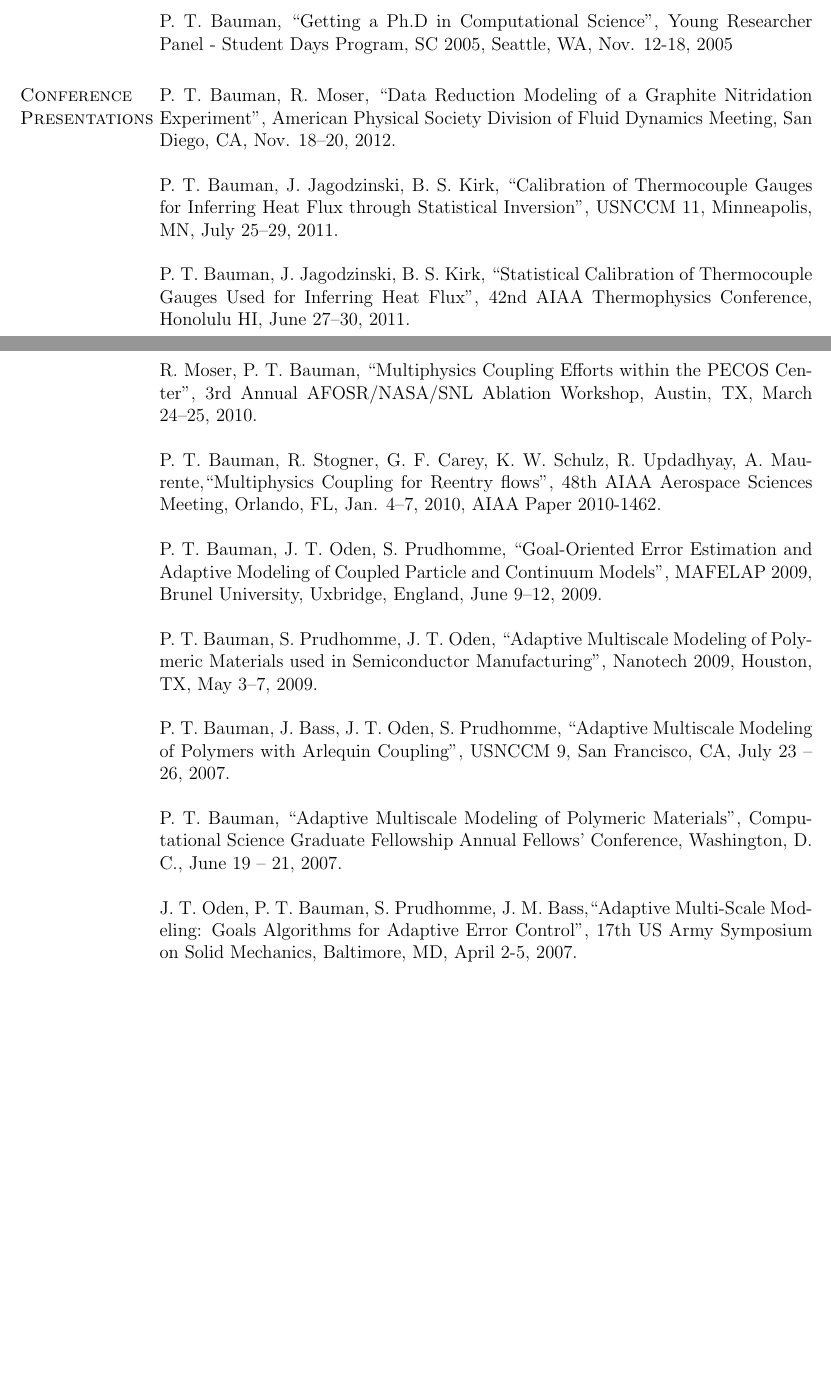
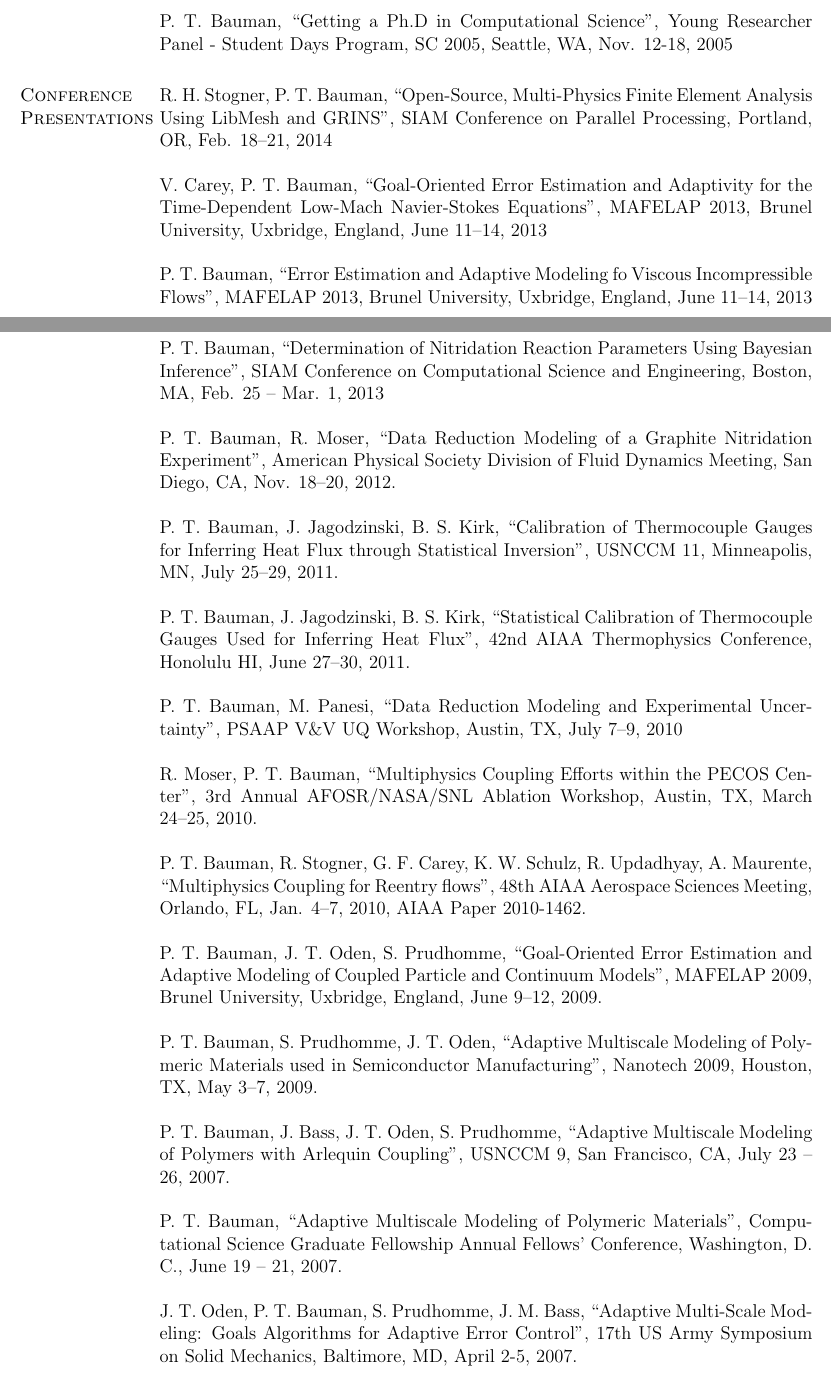
Before and after one commit to pbauman/vita, a LaTeX CV (cv.tex, which reads talks.tex): two parts of pages 4 and 5 of 7, joined at a grey line, cut so that both start at the same text, the shorter picture padded with empty space. Compiled offline with pdfLaTeX.

Commit message:
Separated talks into standalone file

```diff
--- a/cv.tex
+++ b/cv.tex
@@ -297,46 +297,4 @@ August 2012
 %==============================================================================
 \section{Conference Presentations}
 %
-P. T. Bauman, R. Moser, ``Data Reduction Modeling of a Graphite Nitridation Experiment",
-American Physical Society Division of Fluid Dynamics Meeting, San Diego, CA, Nov. 18--20, 2012.
-
-\blankline
-
-P. T. Bauman,  J. Jagodzinski, B. S. Kirk, ``Calibration of Thermocouple Gauges for Inferring Heat Flux through Statistical Inversion", USNCCM 11,
-Minneapolis, MN, July 25--29, 2011.
-
-\blankline
-
-P. T. Bauman, J. Jagodzinski, B. S. Kirk, ``Statistical Calibration of Thermocouple Gauges Used for Inferring Heat Flux", 42nd AIAA Thermophysics
-Conference, Honolulu HI, June 27--30, 2011.
-
-\blankline
-
-R. Moser, P. T. Bauman, ``Multiphysics Coupling Efforts within the PECOS Center", 3rd Annual AFOSR/NASA/SNL Ablation Workshop, Austin, TX, March 24--25, 2010.
-
-\blankline
-
-P. T. Bauman, R. Stogner, G. F. Carey, K. W. Schulz, R. Updadhyay, A. Maurente,``Multiphysics Coupling for Reentry flows", 48th AIAA Aerospace Sciences Meeting, Orlando, FL,  Jan. 4--7, 2010, AIAA Paper 2010-1462.
-
-\blankline
-
-P. T. Bauman, J. T. Oden, S. Prudhomme, ``Goal-Oriented Error Estimation and Adaptive Modeling of Coupled Particle and Continuum Models", MAFELAP 2009, Brunel University, Uxbridge, England, June 9--12, 2009.
-
-\blankline
-
-P. T. Bauman, S. Prudhomme, J. T. Oden, ``Adaptive Multiscale Modeling of Polymeric Materials
-used in Semiconductor Manufacturing", Nanotech 2009, Houston, TX, May 3--7, 2009.
-
-\blankline
-
-P. T. Bauman, J. Bass, J. T. Oden, S. Prudhomme, ``Adaptive Multiscale Modeling of Polymers with Arlequin Coupling'', USNCCM 9, San Francisco, CA, July 23 -- 26, 2007.
-
-\blankline
-
-P. T. Bauman, ``Adaptive Multiscale Modeling of Polymeric Materials'', Computational Science Graduate Fellowship Annual Fellows' Conference, Washington, D. C., June 19 -- 21, 2007.
-
-\blankline
-
-J. T. Oden, P. T. Bauman, S. Prudhomme, J. M. Bass,``Adaptive Multi-Scale Modeling: Goals Algorithms for Adaptive Error Control'', 17th US Army Symposium on Solid Mechanics, Baltimore, MD, April 2-5, 2007.
-
-\blankline
+\input{talks}
--- /dev/null
+++ b/talks.tex
@@ -0,0 +1,90 @@
+R.~H.~Stogner, P.~T.~Bauman,
+``Open-Source, Multi-Physics Finite Element Analysis Using LibMesh and GRINS'',
+SIAM Conference on Parallel Processing, Portland, OR, Feb. 18--21, 2014
+
+\blankline
+
+V.~Carey, P.~T.~Bauman,
+``Goal-Oriented Error Estimation and Adaptivity for the Time-Dependent Low-Mach Navier-Stokes Equations'',
+MAFELAP 2013, Brunel University, Uxbridge, England, June 11--14, 2013
+
+\blankline
+
+P.~T.~Bauman,
+``Error Estimation and Adaptive Modeling fo Viscous Incompressible Flows'',
+MAFELAP 2013, Brunel University, Uxbridge, England, June 11--14, 2013
+
+\blankline
+
+P.~T.~Bauman,
+``Determination of Nitridation Reaction Parameters Using Bayesian Inference'',
+SIAM Conference on Computational Science and Engineering, Boston, MA, Feb. 25 -- Mar. 1, 2013
+
+\blankline
+
+P. T. Bauman, R. Moser,
+``Data Reduction Modeling of a Graphite Nitridation Experiment",
+American Physical Society Division of Fluid Dynamics Meeting, San Diego, CA, Nov. 18--20, 2012.
+
+\blankline
+
+P. T. Bauman,  J. Jagodzinski, B. S. Kirk,
+``Calibration of Thermocouple Gauges for Inferring Heat Flux through Statistical Inversion", USNCCM 11,
+Minneapolis, MN, July 25--29, 2011.
+
+\blankline
+
+P. T. Bauman, J. Jagodzinski, B. S. Kirk,
+``Statistical Calibration of Thermocouple Gauges Used for Inferring Heat Flux", 42nd AIAA Thermophysics
+Conference, Honolulu HI, June 27--30, 2011.
+
+\blankline
+
+P.~T.~Bauman, M.~Panesi,
+``Data Reduction Modeling and Experimental Uncertainty'',
+PSAAP V\&V UQ Workshop, Austin, TX, July 7--9, 2010
+
+\blankline
+
+
+R. Moser, P. T. Bauman,
+``Multiphysics Coupling Efforts within the PECOS Center",
+3rd Annual AFOSR/NASA/SNL Ablation Workshop, Austin, TX, March 24--25, 2010.
+
+\blankline
+
+P. T. Bauman, R. Stogner, G. F. Carey, K. W. Schulz, R. Updadhyay, A. Maurente,
+``Multiphysics Coupling for Reentry flows",
+48th AIAA Aerospace Sciences Meeting, Orlando, FL,  Jan. 4--7, 2010, AIAA Paper 2010-1462.
+
+\blankline
+
+P. T. Bauman, J. T. Oden, S. Prudhomme,
+``Goal-Oriented Error Estimation and Adaptive Modeling of Coupled Particle and Continuum Models",
+MAFELAP 2009, Brunel University, Uxbridge, England, June 9--12, 2009.
+
+\blankline
+
+P. T. Bauman, S. Prudhomme, J. T. Oden,
+``Adaptive Multiscale Modeling of Polymeric Materials used in Semiconductor Manufacturing",
+Nanotech 2009, Houston, TX, May 3--7, 2009.
+
+\blankline
+
+P. T. Bauman, J. Bass, J. T. Oden, S. Prudhomme,
+``Adaptive Multiscale Modeling of Polymers with Arlequin Coupling'',
+USNCCM 9, San Francisco, CA, July 23 -- 26, 2007.
+
+\blankline
+
+P. T. Bauman,
+``Adaptive Multiscale Modeling of Polymeric Materials'',
+Computational Science Graduate Fellowship Annual Fellows' Conference, Washington, D. C., June 19 -- 21, 2007.
+
+\blankline
+
+J. T. Oden, P. T. Bauman, S. Prudhomme, J. M. Bass,
+``Adaptive Multi-Scale Modeling: Goals Algorithms for Adaptive Error Control'',
+17th US Army Symposium on Solid Mechanics, Baltimore, MD, April 2-5, 2007.
+
+\blankline
```
Also changed, not shown: cv.tex (18 more changed lines), talks.tex (30 more changed lines).
